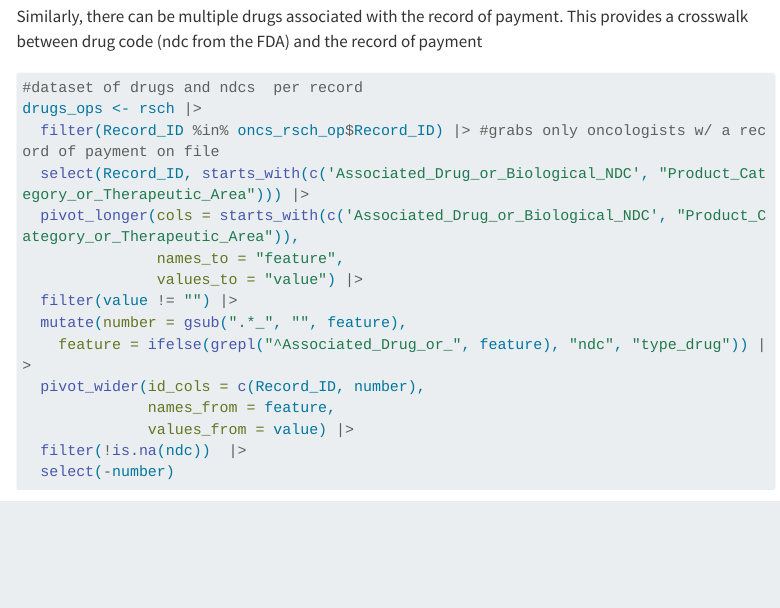
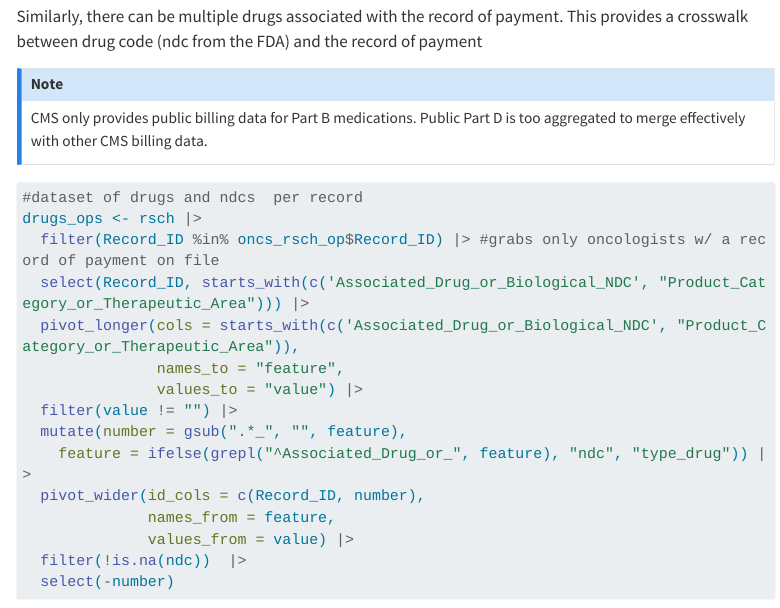
Before and after one commit to tuiaj/CMS, a Quarto document (CMS.qmd): the page in a window 1100 px wide, from 5690 px down. Rendered offline with R 4.5, knitr and Pandoc in place of Quarto, with nearby package versions; some code elsewhere in the file could not run offline; menus at the side of the page are left out; long lines of code are wrapped; column names are cleaned by a stand-in for the janitor package.

Commit message:
Update CMS.qmd

````diff
--- a/CMS.qmd
+++ b/CMS.qmd
@@ -265,3 +266,5 @@ Similarly, there can be multiple drugs associated with the record of payment. Th
+CMS only provides public billing data for Part B medications. Public Part D is too aggregated to merge effectively with other CMS billing data.
+:::
 
 ```{r}
 
````
Also changed, not shown: CMS.qmd (1 more changed lines).
